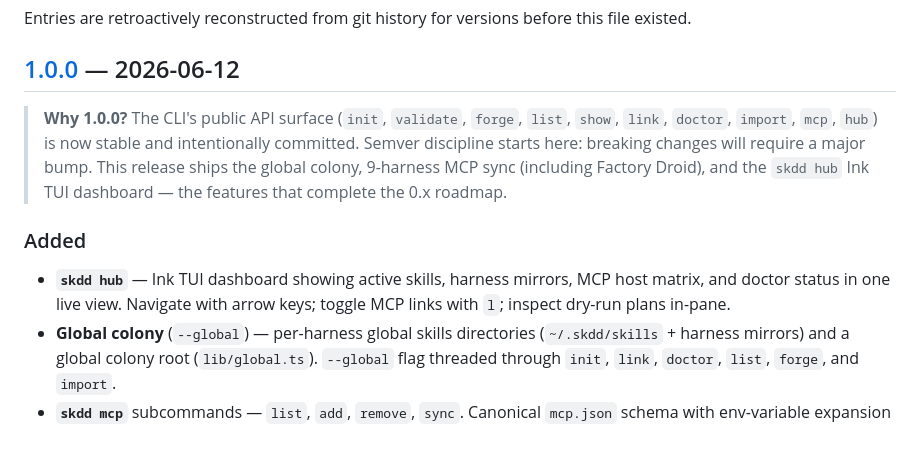
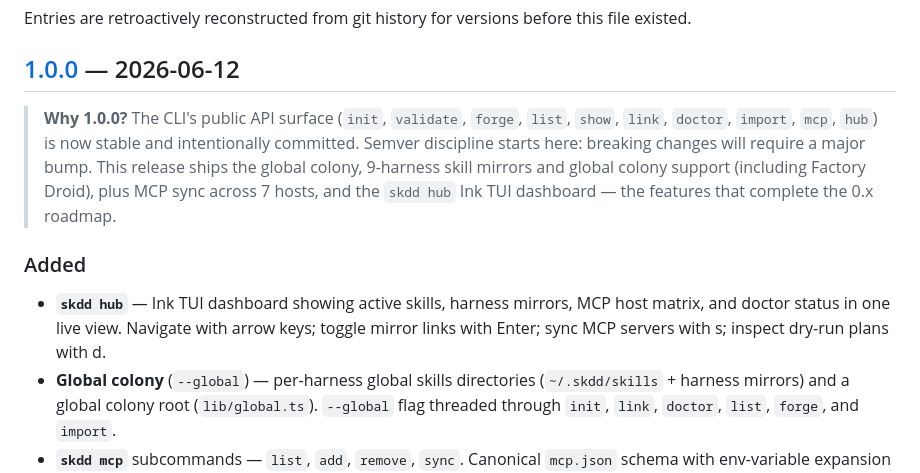
Before and after one commit to zakelfassi/skills-driven-development, a Markdown page: CHANGELOG.md, the part around the change. GitHub-like rendering; blank space fills up the shorter version.

Commit message:
docs(changelog): correct scope claims and hub keybindings

```diff
--- a/CHANGELOG.md
+++ b/CHANGELOG.md
@@ -6,10 +6,10 @@ Entries are retroactively reconstructed from git history for versions before thi
 
 ## [1.0.0] — 2026-06-12
 
-> **Why 1.0.0?** The CLI's public API surface (`init`, `validate`, `forge`, `list`, `show`, `link`, `doctor`, `import`, `mcp`, `hub`) is now stable and intentionally committed. Semver discipline starts here: breaking changes will require a major bump. This release ships the global colony, 9-harness MCP sync (including Factory Droid), and the `skdd hub` Ink TUI dashboard — the features that complete the 0.x roadmap.
+> **Why 1.0.0?** The CLI's public API surface (`init`, `validate`, `forge`, `list`, `show`, `link`, `doctor`, `import`, `mcp`, `hub`) is now stable and intentionally committed. Semver discipline starts here: breaking changes will require a major bump. This release ships the global colony, 9-harness skill mirrors and global colony support (including Factory Droid), plus MCP sync across 7 hosts, and the `skdd hub` Ink TUI dashboard — the features that complete the 0.x roadmap.
 
 ### Added
-- **`skdd hub`** — Ink TUI dashboard showing active skills, harness mirrors, MCP host matrix, and doctor status in one live view. Navigate with arrow keys; toggle MCP links with `l`; inspect dry-run plans in-pane.
+- **`skdd hub`** — Ink TUI dashboard showing active skills, harness mirrors, MCP host matrix, and doctor status in one live view. Navigate with arrow keys; toggle mirror links with Enter; sync MCP servers with s; inspect dry-run plans with d.
 - **Global colony** (`--global`) — per-harness global skills directories (`~/.skdd/skills` + harness mirrors) and a global colony root (`lib/global.ts`). `--global` flag threaded through `init`, `link`, `doctor`, `list`, `forge`, and `import`.
 - **`skdd mcp`** subcommands — `list`, `add`, `remove`, `sync`. Canonical `mcp.json` schema with env-variable expansion and managed-server state. Full suite of MCP host adapters: `claude-code`, `claude-desktop`, `droid`, `cursor`, `opencode`, `gemini` (7 hosts), plus a Codex TOML adapter with comment-preserving block splice.
 - **Factory Droid harness** — detection markers and harness profile added to `lib/harness.ts`.
```
